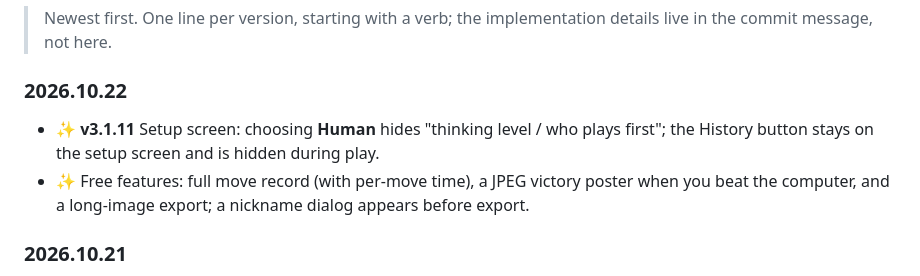
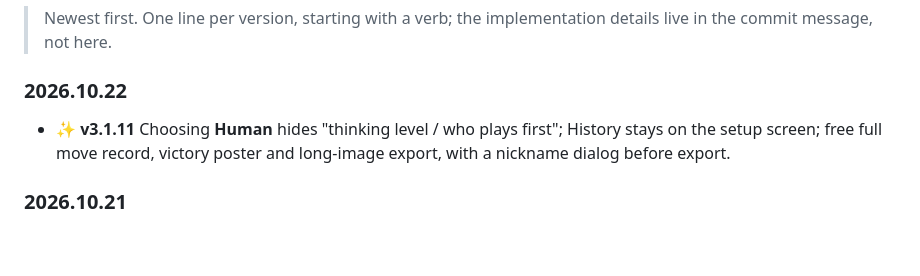
Before and after one commit to AWua-Dcm/gomoku-3d-4d, a Markdown page: README.en.md, the part around the change. GitHub-like rendering; blank space fills up the shorter version.

```diff
--- a/README.en.md
+++ b/README.en.md
@@ -286,8 +286,7 @@ is in [Web_Gomoku3D/README.md](Web_Gomoku3D/README.md) — in Chinese.
 
 ### 2026.10.22
 
-- ✨ **v3.1.11** Setup screen: choosing **Human** hides "thinking level / who plays first"; the History button stays on the setup screen and is hidden during play.
-- ✨ Free features: full move record (with per-move time), a JPEG victory poster when you beat the computer, and a long-image export; a nickname dialog appears before export.
+- ✨ **v3.1.11** Choosing **Human** hides "thinking level / who plays first"; History stays on the setup screen; free full move record, victory poster and long-image export, with a nickname dialog before export.
 
 ### 2026.10.21
 
```
Also changed, not shown: README.md (+1 -2 lines).
